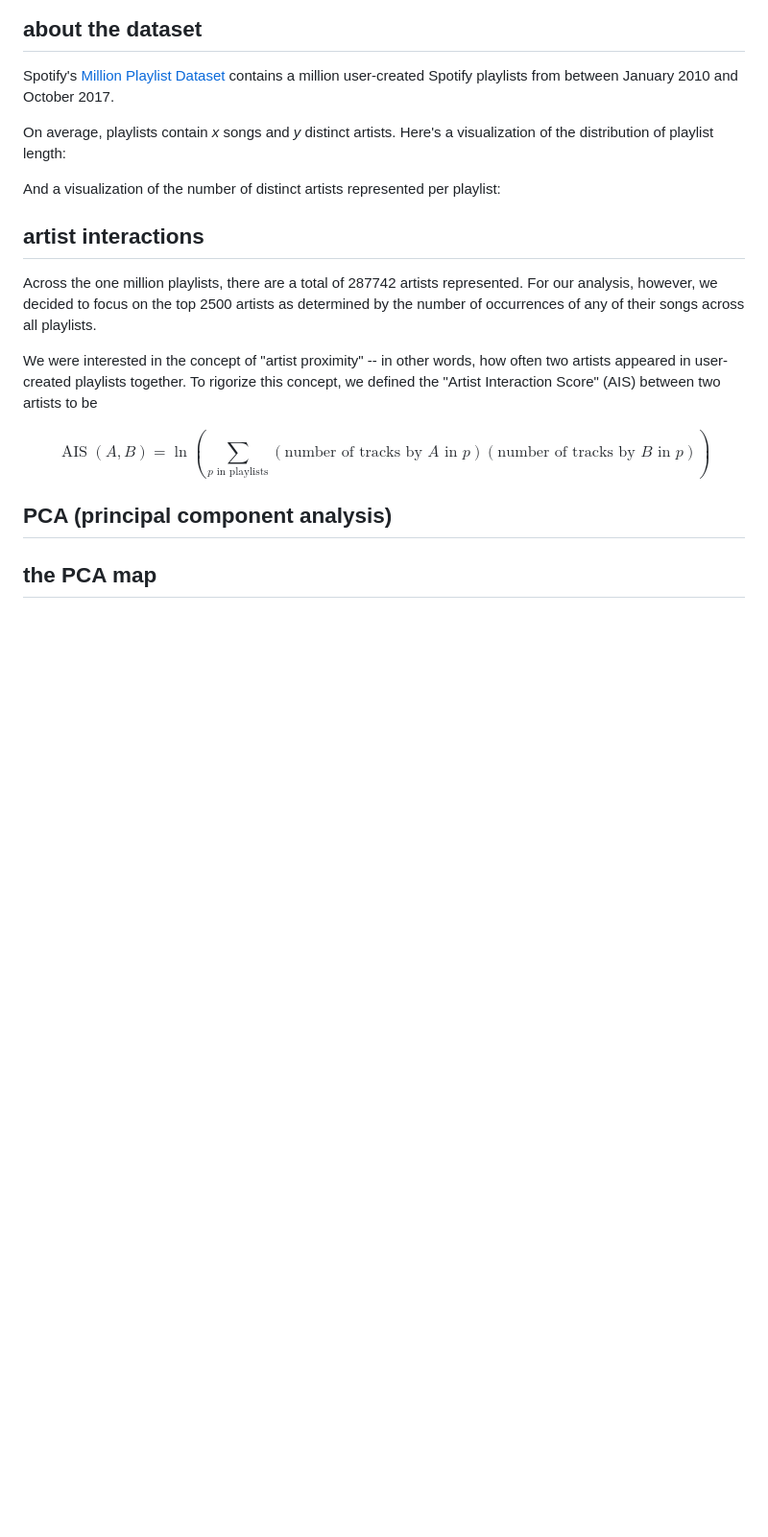
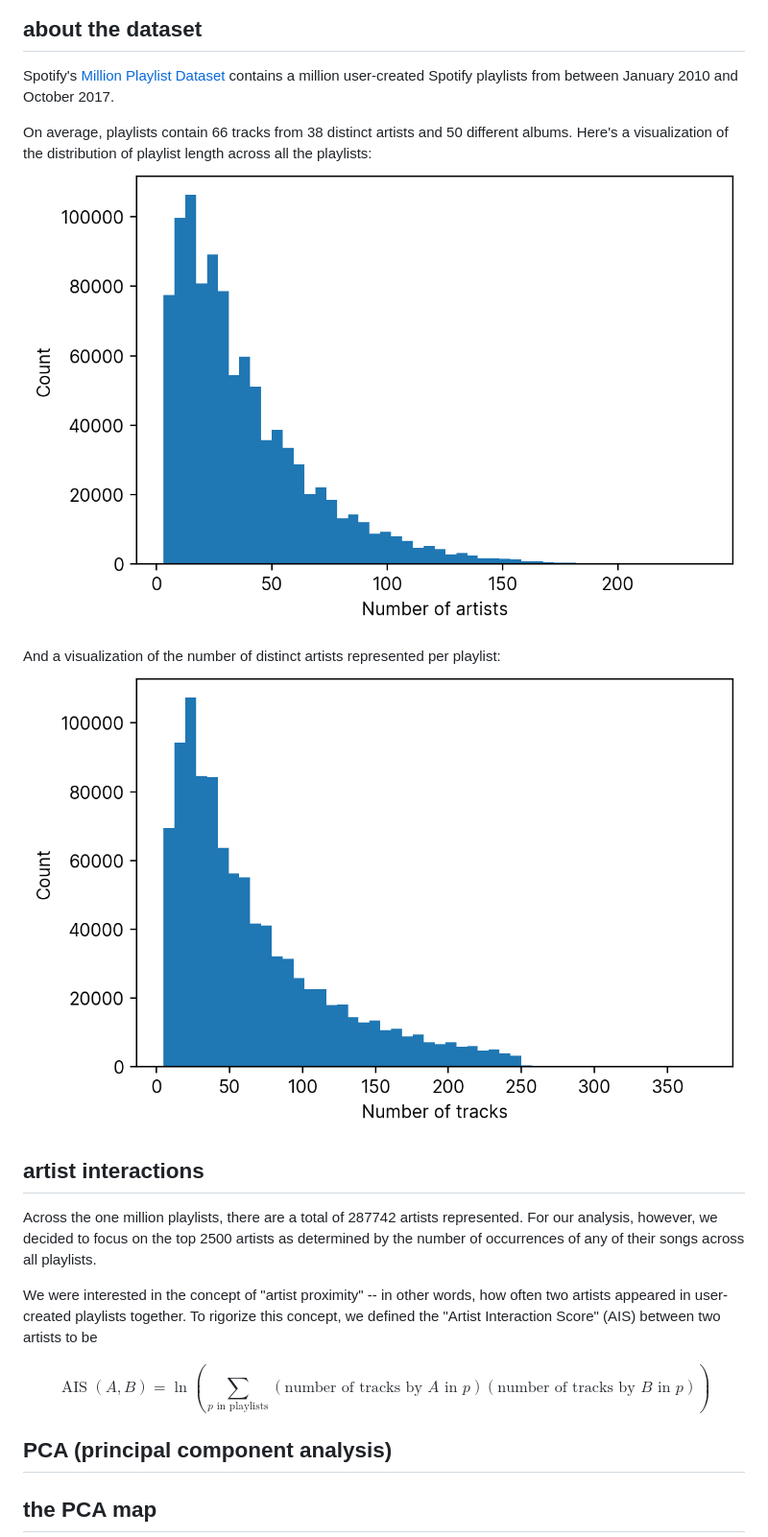
Before and after one commit to womogenes/spotify-final, a Markdown page: site/writing.md, the part around the change. Shown: that part at 96% size. GitHub-like rendering; pictures changed too: site/images/artistdistrib.png (added), site/images/trackdistrib.png (added); blank space fills up the shorter version.

Commit message:
test image embedding

```diff
--- a/site/writing.md
+++ b/site/writing.md
@@ -51,14 +51,12 @@ or this playlist consisting of 343 hours of "Satan's Saxophones":
 
 Spotify's [Million Playlist Dataset](https://www.aicrowd.com/challenges/spotify-million-playlist-dataset-challenge) contains a million user-created Spotify playlists from between January 2010 and October 2017.
 
-<!---
-playlist stats, cheap visualizations
---->
-
-On average, playlists contain _x_ songs and _y_ distinct artists.
-Here's a visualization of the distribution of playlist length:
+On average, playlists contain 66 tracks from 38 distinct artists and 50 different albums.
+Here's a visualization of the distribution of playlist length across all the playlists:
+![alt text](images/artistdistrib.png)
 
 And a visualization of the number of distinct artists represented per playlist:
+![alt text](images/trackdistrib.png)
 
 ## artist interactions
 
```
